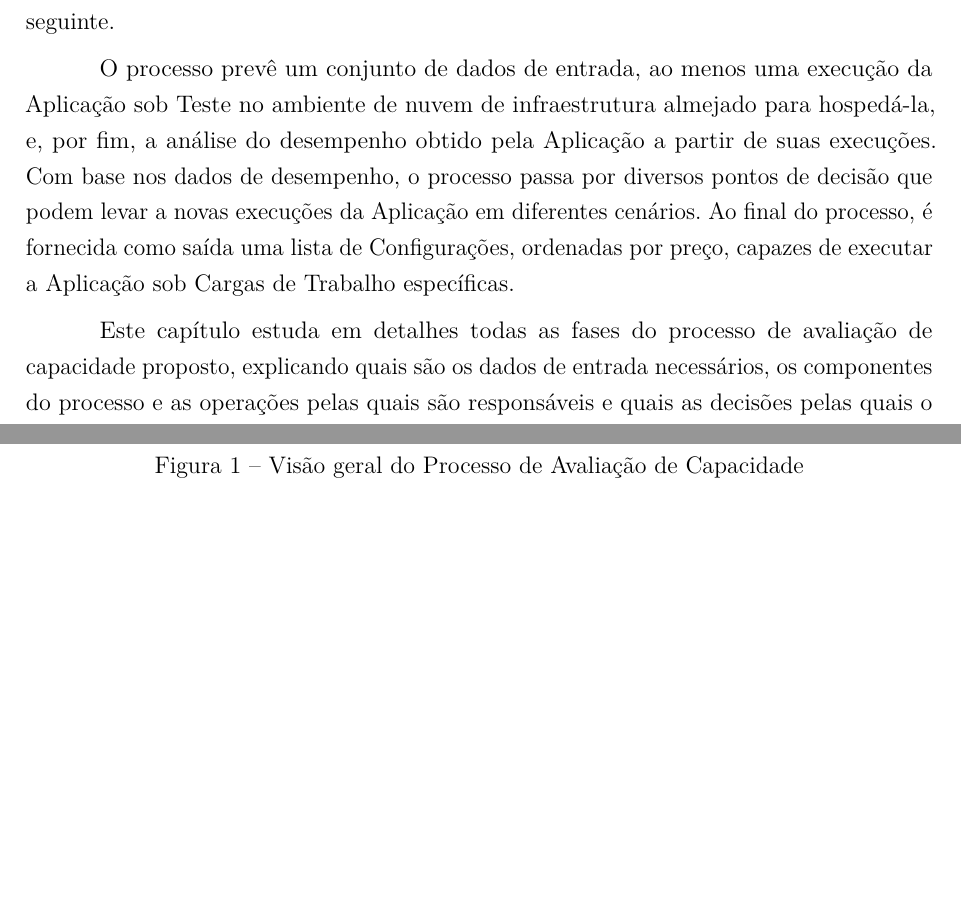
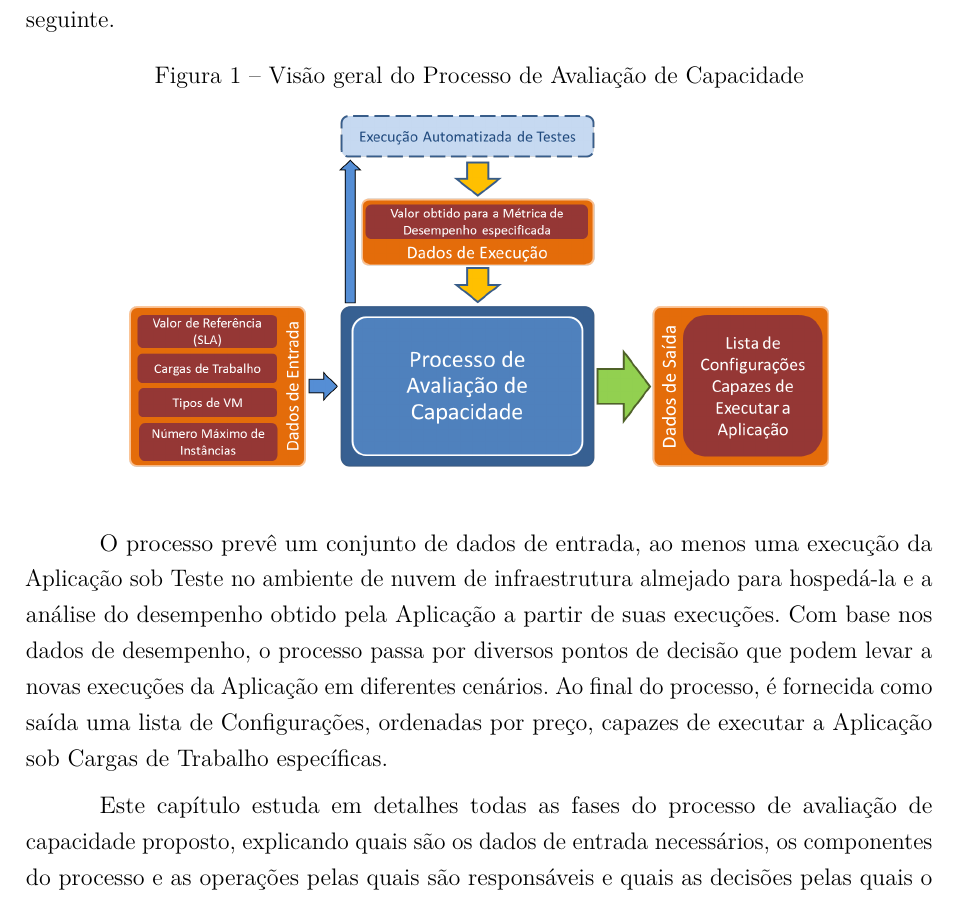
Before and after one commit to marcelocg/Dissertacao, a LaTeX thesis (Dissertacao_Marcelo_Goncalves/dissertacao.tex, which reads Dissertacao_Marcelo_Goncalves/capitulos/processo.tex): two parts of pages 33 and 34 of 41 before the commit and part of page 33 of 41 after it, the two joined at a grey line, cut so that both start at the same text, the shorter picture padded with empty space. Compiled offline with pdfLaTeX.

Commit message:
Inclusao figura processo alto nivel

```diff
--- a/Dissertacao_Marcelo_Goncalves/capitulos/processo.tex
+++ b/Dissertacao_Marcelo_Goncalves/capitulos/processo.tex
@@ -9,9 +9,16 @@ Carga de Trabalho. Esse processo foi implementado como parte de um sistema
 computacional ao qual demos o nome de \emph{Cloud Capacitor} e que descreveremos
 no capítulo seguinte.
 
+\begin{figure}[htb]
+  \caption{\label{fig_processo_alto_nivel}Visão geral do Processo de Avaliação de Capacidade}
+  \begin{center}
+    \includegraphics[scale=0.5]{img/processoAltoNivel}
+  \end{center}
+\end{figure}
+
 O processo prevê um conjunto de dados de entrada, ao menos uma execução da
 Aplicação sob Teste no ambiente de nuvem de infraestrutura almejado para
-hospedá-la, e, por fim, a análise do desempenho obtido pela Aplicação a partir
+hospedá-la e a análise do desempenho obtido pela Aplicação a partir
 de suas execuções. Com base nos dados de desempenho, o processo passa por diversos
 pontos de decisão que podem levar a novas execuções da Aplicação em diferentes
 cenários. Ao final do processo, é fornecida como saída uma lista de Configurações,
```
Also changed, not shown: Dissertacao_Marcelo_Goncalves/Dissertacao Marcelo Goncalves.pdf, Dissertacao_Marcelo_Goncalves/capitulos/processo.tex (7 more changed lines).
